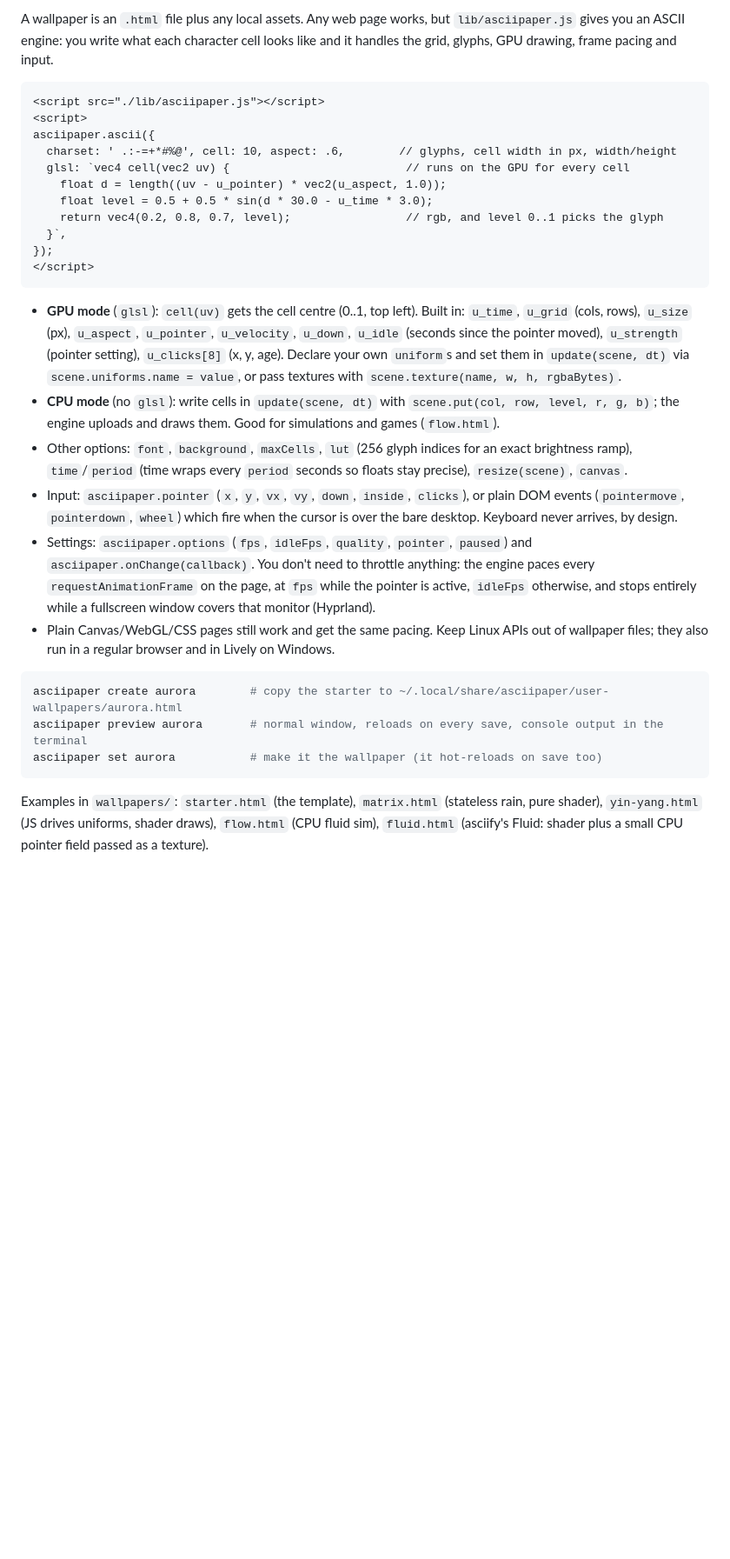
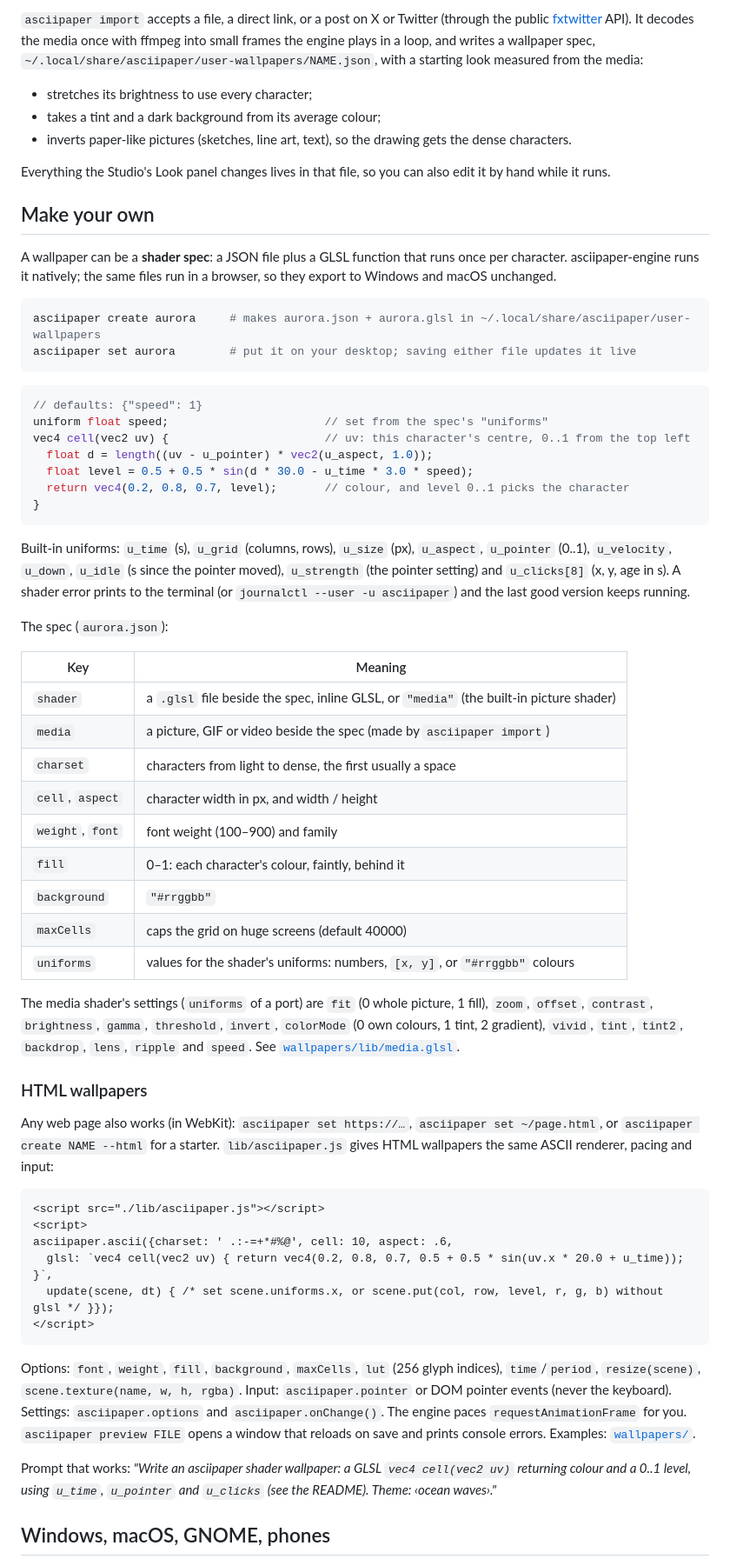
Before and after one commit to cYoren/asciipaper, a Markdown page: README.md, the part around one of its changes. Shown at 87% size. GitHub-like rendering; blank space fills up the shorter version.

````diff
--- a/README.md
+++ b/README.md
@@ -40,32 +53,65 @@ The Studio lets you choose or import wallpapers, create an editable copy, and tu
 
-A wallpaper is an `.html` file plus any local assets. Any web page works, but `lib/asciipaper.js` gives you an ASCII engine: you write what each character cell looks like and it handles the grid, glyphs, GPU drawing, frame pacing and input.
+`asciipaper import` accepts a file, a direct link, or a post on X or Twitter (through the public [fxtwitter](https://github.com/FixTweet/FxTwitter) API). It decodes the media once with ffmpeg into small frames the engine plays in a loop, and writes a wallpaper spec, `~/.local/share/asciipaper/user-wallpapers/NAME.json`, with a starting look measured from the media:
+
+- stretches its brightness to use every character;
+- takes a tint and a dark background from its average colour;
+- inverts paper-like pictures (sketches, line art, text), so the drawing gets the dense characters.
+
+Everything the Studio's Look panel changes lives in that file, so you can also edit it by hand while it runs.
+
+## Make your own
+
+A wallpaper can be a **shader spec**: a JSON file plus a GLSL function that runs once per character. asciipaper-engine runs it natively; the same files run in a browser, so they export to Windows and macOS unchanged.
+
+```sh
+asciipaper create aurora     # makes aurora.json + aurora.glsl in ~/.local/share/asciipaper/user-wallpapers
+asciipaper set aurora        # put it on your desktop; saving either file updates it live
+```
+
+```glsl
+// defaults: {"speed": 1}
+uniform float speed;                       // set from the spec's "uniforms"
+vec4 cell(vec2 uv) {                       // uv: this character's centre, 0..1 from the top left
+  float d = length((uv - u_pointer) * vec2(u_aspect, 1.0));
+  float level = 0.5 + 0.5 * sin(d * 30.0 - u_time * 3.0 * speed);
+  return vec4(0.2, 0.8, 0.7, level);       // colour, and level 0..1 picks the character
+}
+```
+
+Built-in uniforms: `u_time` (s), `u_grid` (columns, rows), `u_size` (px), `u_aspect`, `u_pointer` (0..1), `u_velocity`, `u_down`, `u_idle` (s since the pointer moved), `u_strength` (the pointer setting) and `u_clicks[8]` (x, y, age in s). A shader error prints to the terminal (or `journalctl --user -u asciipaper`) and the last good version keeps running.
+
+The spec (`aurora.json`):
+
+| Key | Meaning |
+|---|---|
+| `shader` | a `.glsl` file beside the spec, inline GLSL, or `"media"` (the built-in picture shader) |
+| `media` | a picture, GIF or video beside the spec (made by `asciipaper import`) |
+| `charset` | characters from light to dense, the first usually a space |
+| `cell`, `aspect` | character width in px, and width / height |
+| `weight`, `font` | font weight (100–900) and family |
+| `fill` | 0–1: each character's colour, faintly, behind it |
+| `background` | `"#rrggbb"` |
+| `maxCells` | caps the grid on huge screens (default 40000) |
+| `uniforms` | values for the shader's uniforms: numbers, `[x, y]`, or `"#rrggbb"` colours |
+
+The media shader's settings (`uniforms` of a port) are `fit` (0 whole picture, 1 fill), `zoom`, `offset`, `contrast`, `brightness`, `gamma`, `threshold`, `invert`, `colorMode` (0 own colours, 1 tint, 2 gradient), `vivid`, `tint`, `tint2`, `backdrop`, `lens`, `ripple` and `speed`. See [`wallpapers/lib/media.glsl`](wallpapers/lib/media.glsl).
+
+### HTML wallpapers
+
+Any web page also works (in WebKit): `asciipaper set https://…`, `asciipaper set ~/page.html`, or `asciipaper create NAME --html` for a starter. `lib/asciipaper.js` gives HTML wallpapers the same ASCII renderer, pacing and input:
 
 ```html
 <script src="./lib/asciipaper.js"></script>
 <script>
-asciipaper.ascii({
-  charset: ' .:-=+*#%@', cell: 10, aspect: .6,        // glyphs, cell width in px, width/height
-  glsl: `vec4 cell(vec2 uv) {                          // runs on the GPU for every cell
-    float d = length((uv - u_pointer) * vec2(u_aspect, 1.0));
-    float level = 0.5 + 0.5 * sin(d * 30.0 - u_time * 3.0);
-    return vec4(0.2, 0.8, 0.7, level);                 // rgb, and level 0..1 picks the glyph
-  }`,
-});
+asciipaper.ascii({charset: ' .:-=+*#%@', cell: 10, aspect: .6,
+  glsl: `vec4 cell(vec2 uv) { return vec4(0.2, 0.8, 0.7, 0.5 + 0.5 * sin(uv.x * 20.0 + u_time)); }`,
+  update(scene, dt) { /* set scene.uniforms.x, or scene.put(col, row, level, r, g, b) without glsl */ }});
 </script>
 ```
 
-- **GPU mode** (`glsl`): `cell(uv)` gets the cell centre (0..1, top left). Built in: `u_time`, `u_grid` (cols, rows), `u_size` (px), `u_aspect`, `u_pointer`, `u_velocity`, `u_down`, `u_idle` (seconds since the pointer moved), `u_strength` (pointer setting), `u_clicks[8]` (x, y, age). Declare your own `uniform`s and set them in `update(scene, dt)` via `scene.uniforms.name = value`, or pass textures with `scene.texture(name, w, h, rgbaBytes)`.
-- **CPU mode** (no `glsl`): write cells in `update(scene, dt)` with `scene.put(col, row, level, r, g, b)`; the engine uploads and draws them. Good for simulations and games (`flow.html`).
-- Other options: `font`, `background`, `maxCells`, `lut` (256 glyph indices for an exact brightness ramp), `time`/`period` (time wraps every `period` seconds so floats stay precise), `resize(scene)`, `canvas`.
-- Input: `asciipaper.pointer` (`x`, `y`, `vx`, `vy`, `down`, `inside`, `clicks`), or plain DOM events (`pointermove`, `pointerdown`, `wheel`) which fire when the cursor is over the bare desktop. Keyboard never arrives, by design.
-- Settings: `asciipaper.options` (`fps`, `idleFps`, `quality`, `pointer`, `paused`) and `asciipaper.onChange(callback)`. You don't need to throttle anything: the engine paces every `requestAnimationFrame` on the page, at `fps` while the pointer is active, `idleFps` otherwise, and stops entirely while a fullscreen window covers that monitor (Hyprland).
-- Plain Canvas/WebGL/CSS pages still work and get the same pacing. Keep Linux APIs out of wallpaper files; they also run in a regular browser and in Lively on Windows.
+Options: `font`, `weight`, `fill`, `background`, `maxCells`, `lut` (256 glyph indices), `time`/`period`, `resize(scene)`, `scene.texture(name, w, h, rgba)`. Input: `asciipaper.pointer` or DOM pointer events (never the keyboard). Settings: `asciipaper.options` and `asciipaper.onChange()`. The engine paces `requestAnimationFrame` for you. `asciipaper preview FILE` opens a window that reloads on save and prints console errors. Examples: [`wallpapers/`](wallpapers/).
 
-```sh
-asciipaper create aurora        # copy the starter to ~/.local/share/asciipaper/user-wallpapers/aurora.html
-asciipaper preview aurora       # normal window, reloads on every save, console output in the terminal
-asciipaper set aurora           # make it the wallpaper (it hot-reloads on save too)
-```
+Prompt that works: *"Write an asciipaper shader wallpaper: a GLSL `vec4 cell(vec2 uv)` returning colour and a 0..1 level, using `u_time`, `u_pointer` and `u_clicks` (see the README). Theme: ‹ocean waves›."*
 
-Examples in `wallpapers/`: `starter.html` (the template), `matrix.html` (stateless rain, pure shader), `yin-yang.html` (JS drives uniforms, shader draws), `flow.html` (CPU fluid sim), `fluid.html` (asciify's Fluid: shader plus a small CPU pointer field passed as a texture).
+## Windows, macOS, GNOME, phones
 
````
Also changed, not shown: other parts of README.md (+45 -50 lines), skills/asciipaper/SKILL.md (+31 -18 lines), assets/gallery.png (added), assets/studio.png (added), 3 other files.
